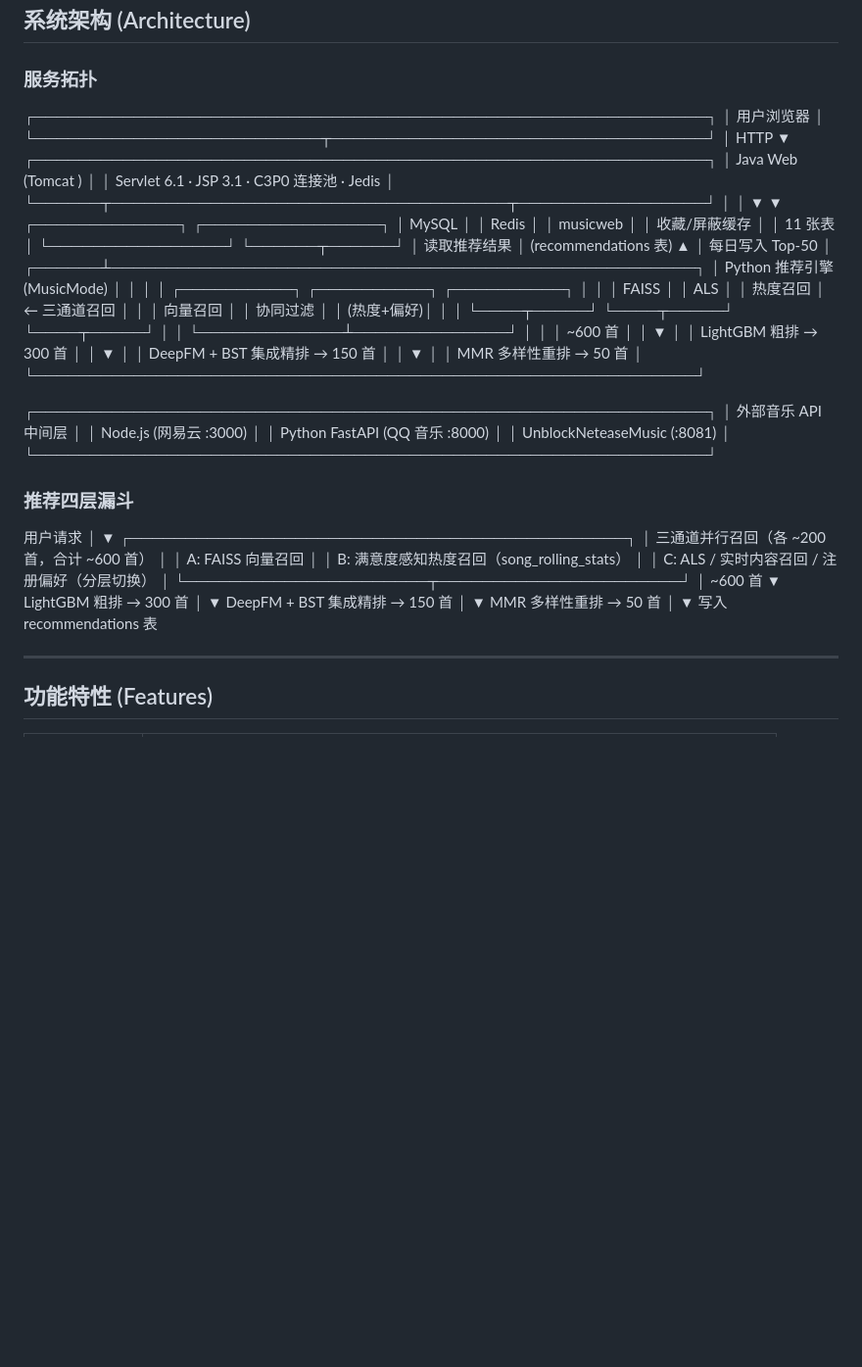
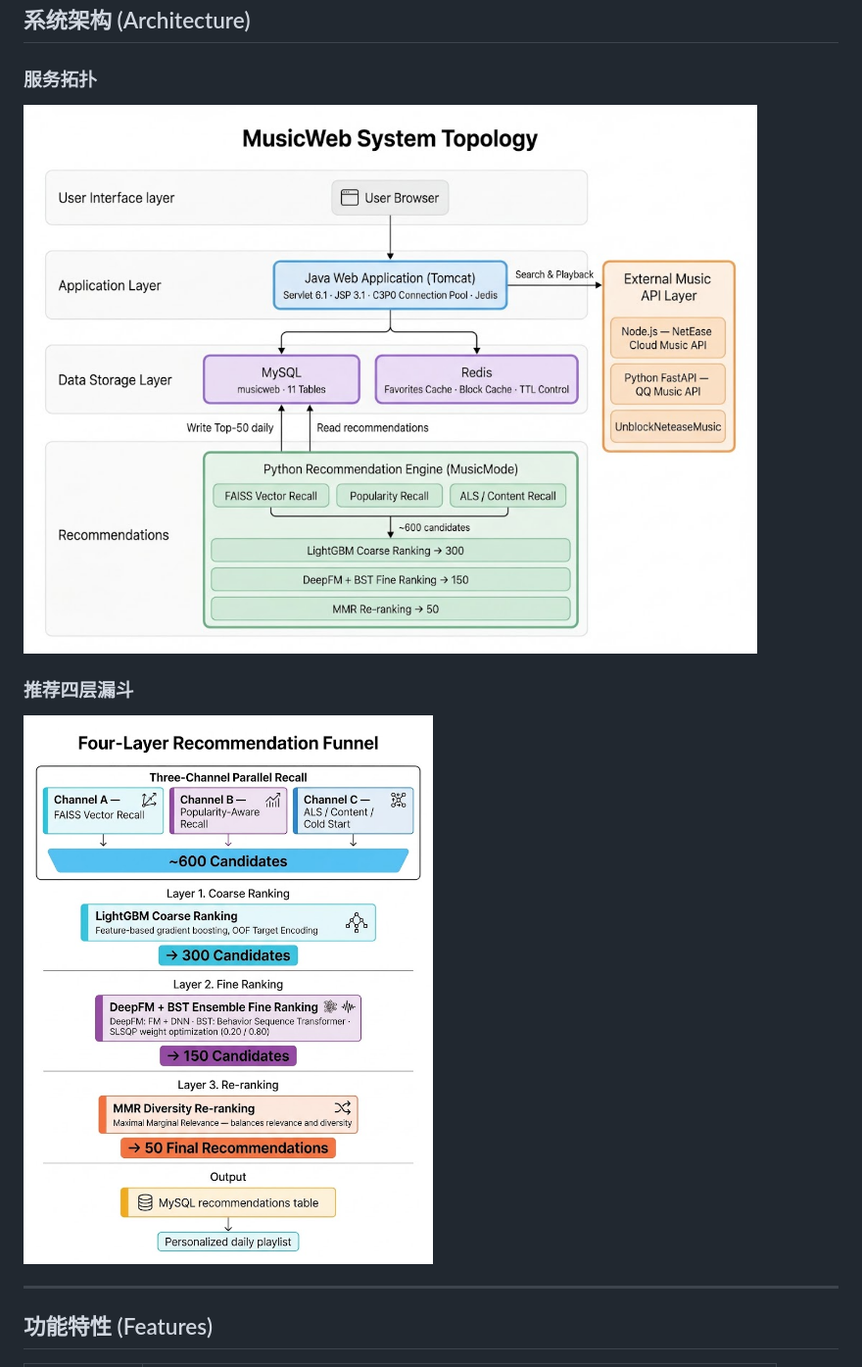
Before and after one commit to JF-j-f/Graduation-project-design, a Markdown page: README.md, the part around the change. Shown at 98% size. Rendered like a GitHub page; pictures changed too: image/README/1774927456711.png (added), image/README/1774927483150.png (added); blank space fills up the shorter version.

Commit message:
26-03-31-06

```diff
--- a/README.md
+++ b/README.md
@@ -53,74 +53,11 @@ MusicWeb 是一个**双模块全栈音乐平台**，由 Java Web 前端服务与
 
 ### 服务拓扑
 
- ┌─────────────────────────────────────────────────────────────┐
-│                        用户浏览器                            │
-└──────────────────────────┬──────────────────────────────────┘
-                           │ HTTP
-                           ▼
-┌─────────────────────────────────────────────────────────────┐
-│                   Java Web (Tomcat )                        │
-│     Servlet 6.1 · JSP 3.1 · C3P0 连接池 · Jedis              │
-└──────┬────────────────────────────────────┬─────────────────┘
-       │                                    │
-       ▼                                    ▼
-┌─────────────┐                    ┌────────────────┐
-│    MySQL    │                    │  	    Redis   │
-│  musicweb   │                    │  收藏/屏蔽缓存  │
-│  11 张表    │                    └────────────────┘
-└──────┬──────┘
-       │ 读取推荐结果
-       │ (recommendations 表)
-       ▲
-       │ 每日写入 Top-50
-       │
-┌──────┴─────────────────────────────────────────────────────┐
-│                  Python 推荐引擎 (MusicMode)                │
-│                                                             │
-│   ┌──────────┐  ┌──────────┐  ┌──────────┐               │
-│   │  FAISS   │  │   ALS    │  │  热度召回 │  ← 三通道召回 │
-│   │ 向量召回  │  │ 协同过滤  │  │ (热度+偏好)│             │
-│   └────┬─────┘  └────┬─────┘  └────┬─────┘               │
-│        └─────────────┴──────────────┘                      │
-│                       │ ~600 首                             │
-│                       ▼                                     │
-│              LightGBM 粗排 → 300 首                        │
-│                       ▼                                     │
-│         DeepFM + BST 集成精排 → 150 首                     │
-│                       ▼                                     │
-│              MMR 多样性重排 → 50 首                        │
-└────────────────────────────────────────────────────────────┘
-
-┌─────────────────────────────────────────────────────────────┐
-│                    外部音乐 API 中间层                       │
-│   Node.js (网易云 :3000)                                    │
-│   Python FastAPI (QQ 音乐 :8000)                            │
-│   UnblockNeteaseMusic (:8081)                               │
-└─────────────────────────────────────────────────────────────┘
+![1774927456711](image/README/1774927456711.png)
 
 ### 推荐四层漏斗
 
- 用户请求
-    │
-    ▼
-┌─────────────────────────────────────────────┐
-│  三通道并行召回（各 ~200 首，合计 ~600 首）    │
-│  A: FAISS 向量召回                           │
-│  B: 满意度感知热度召回（song_rolling_stats）  │
-│  C: ALS / 实时内容召回 / 注册偏好（分层切换） │
-└──────────────────────┬──────────────────────┘
-                       │ ~600 首
-                       ▼
-             LightGBM 粗排  →  300 首
-                       │
-                       ▼
-        DeepFM + BST 集成精排  →  150 首
-                       │
-                       ▼
-           MMR 多样性重排  →  50 首
-                       │
-                       ▼
-              写入 recommendations 表
+![1774927483150](image/README/1774927483150.png)
 
 ---
 
```
Also changed, not shown: image/README/1774927436604.png (added).
